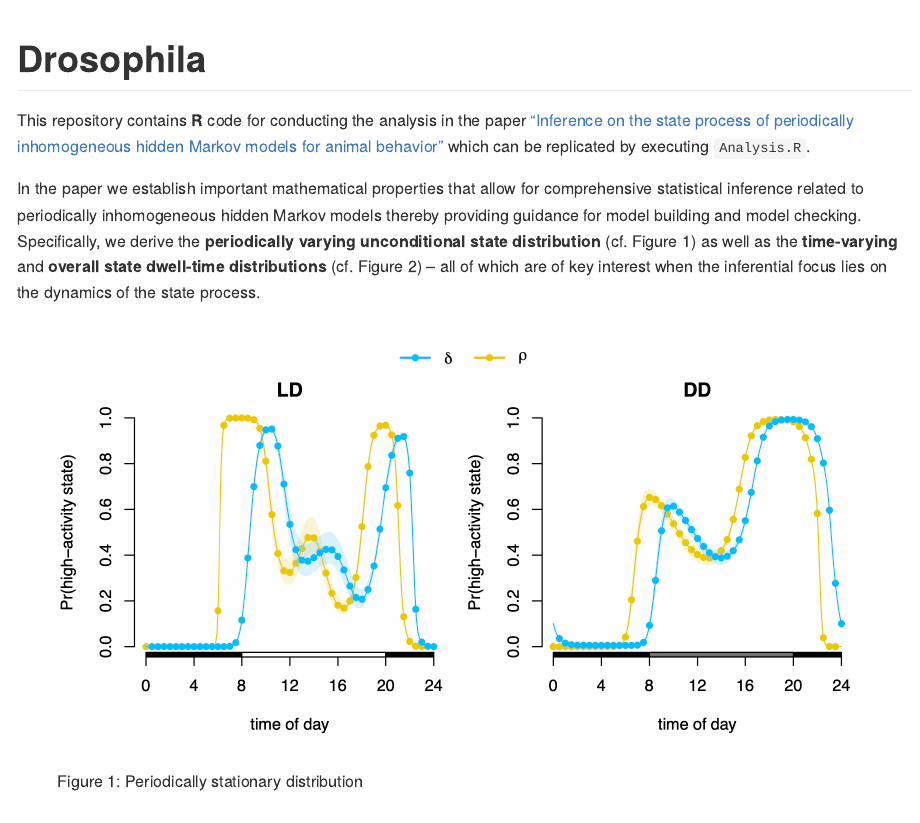
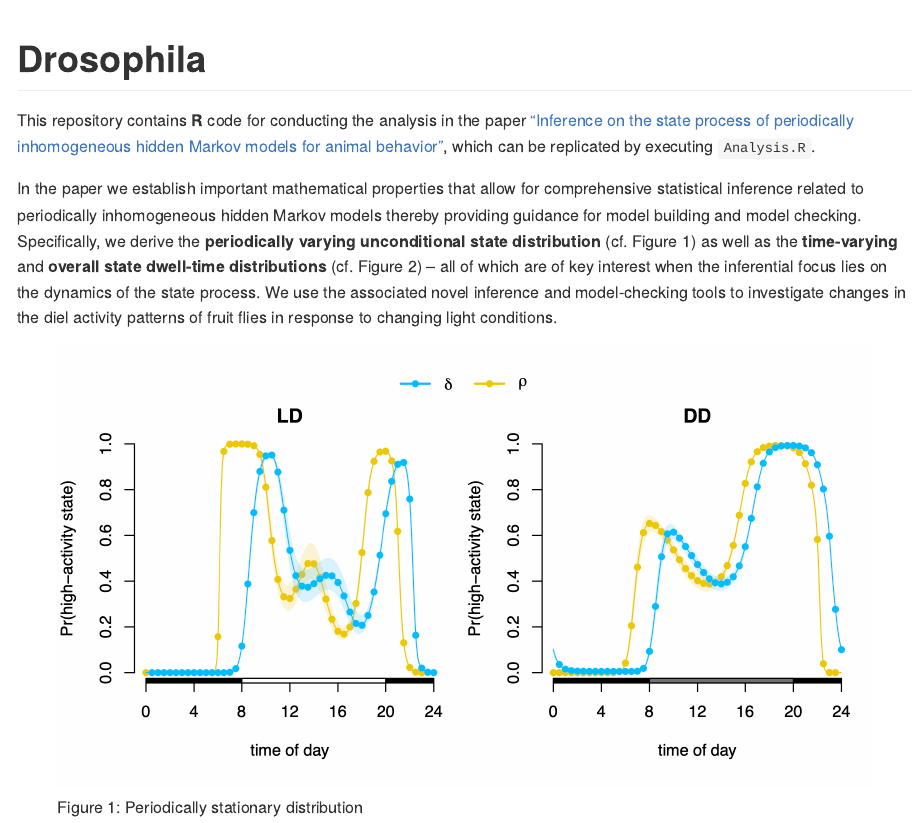
Before and after one commit to janoleko/Drosophila, an R Markdown document (README.Rmd): the page in a window 1100 px wide, from its top. The pictures show the output file README.md that the author committed with the source, drawn offline in the style of GitHub.

Commit message:
update readme

```diff
--- a/README.Rmd
+++ b/README.Rmd
@@ -14,9 +14,9 @@ knitr::opts_chunk$set(
 
 # Drosophila
 
-This repository contains **R** code for conducting the analysis in the paper ["Inference on the state process of periodically inhomogeneous hidden Markov models for animal behavior"](https://arxiv.org/abs/2312.14583) which can be replicated by executing `Analysis.R`.
+This repository contains **R** code for conducting the analysis in the paper ["Inference on the state process of periodically inhomogeneous hidden Markov models for animal behavior"](https://arxiv.org/abs/2312.14583), which can be replicated by executing `Analysis.R`.
 
-In the paper we establish important mathematical properties that allow for comprehensive statistical inference related to periodically inhomogeneous hidden Markov models thereby providing guidance for model building and model checking. Specifically, we derive the **periodically varying unconditional state distribution** (cf. Figure 1) as well as the **time-varying** and **overall state dwell-time distributions** (cf. Figure 2) -- all of which are of key interest when the inferential focus lies on the dynamics of the state process.
+In the paper we establish important mathematical properties that allow for comprehensive statistical inference related to periodically inhomogeneous hidden Markov models thereby providing guidance for model building and model checking. Specifically, we derive the **periodically varying unconditional state distribution** (cf. Figure 1) as well as the **time-varying** and **overall state dwell-time distributions** (cf. Figure 2) -- all of which are of key interest when the inferential focus lies on the dynamics of the state process. We use the associated novel inference and model-checking tools to investigate changes in the diel activity patterns of fruit flies in response to changing light conditions.
 
 ![Figure 1: Periodically stationary distribution](./figures/p_stationary.png)
 
```
Also changed, not shown: README.md, README.Rmd (1 more changed lines).
